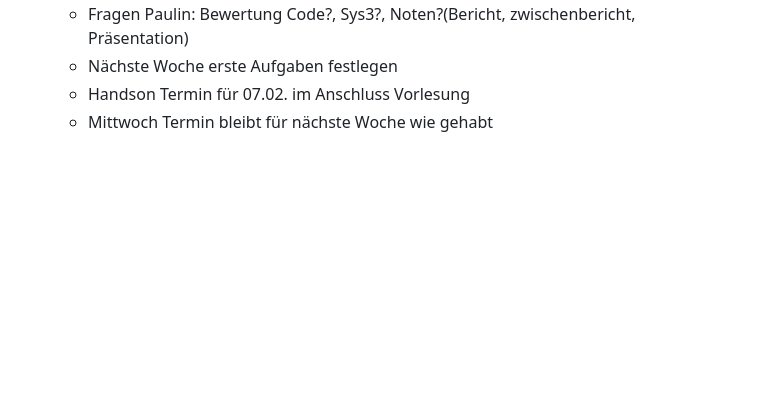
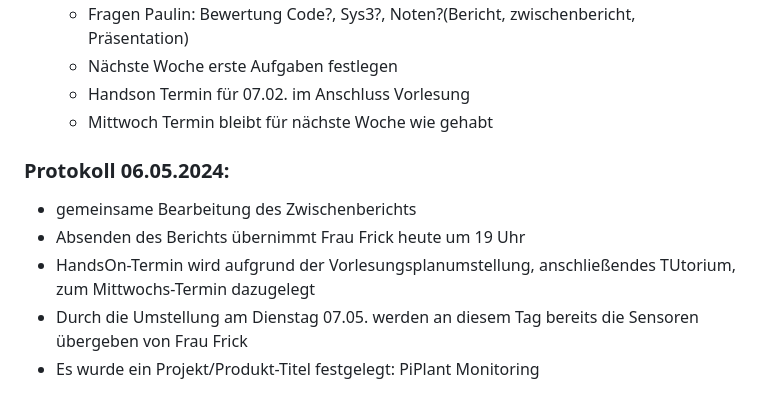
Before and after one commit to ameliefrick/Bew-sserungsmesser, a Markdown page: Generelles.md, the part around the change. GitHub-like rendering; blank space fills up the shorter version.

Commit message:
Update Generelles.md
Sondertermin zum Zwischenbericht

```diff
--- a/Generelles.md
+++ b/Generelles.md
@@ -87,3 +87,11 @@ To-Dos nächste Woche:
   - Nächste Woche erste Aufgaben festlegen
   - Handson Termin für 07.02. im Anschluss Vorlesung
   - Mittwoch Termin bleibt für nächste Woche wie gehabt
+
+
+### Protokoll 06.05.2024:
+- gemeinsame Bearbeitung des Zwischenberichts
+- Absenden des Berichts übernimmt Frau Frick heute um 19 Uhr
+- HandsOn-Termin wird aufgrund der Vorlesungsplanumstellung, anschließendes TUtorium, zum Mittwochs-Termin dazugelegt
+- Durch die Umstellung am Dienstag 07.05. werden an diesem Tag bereits die Sensoren übergeben von Frau Frick
+- Es wurde ein Projekt/Produkt-Titel festgelegt: PiPlant Monitoring
```
